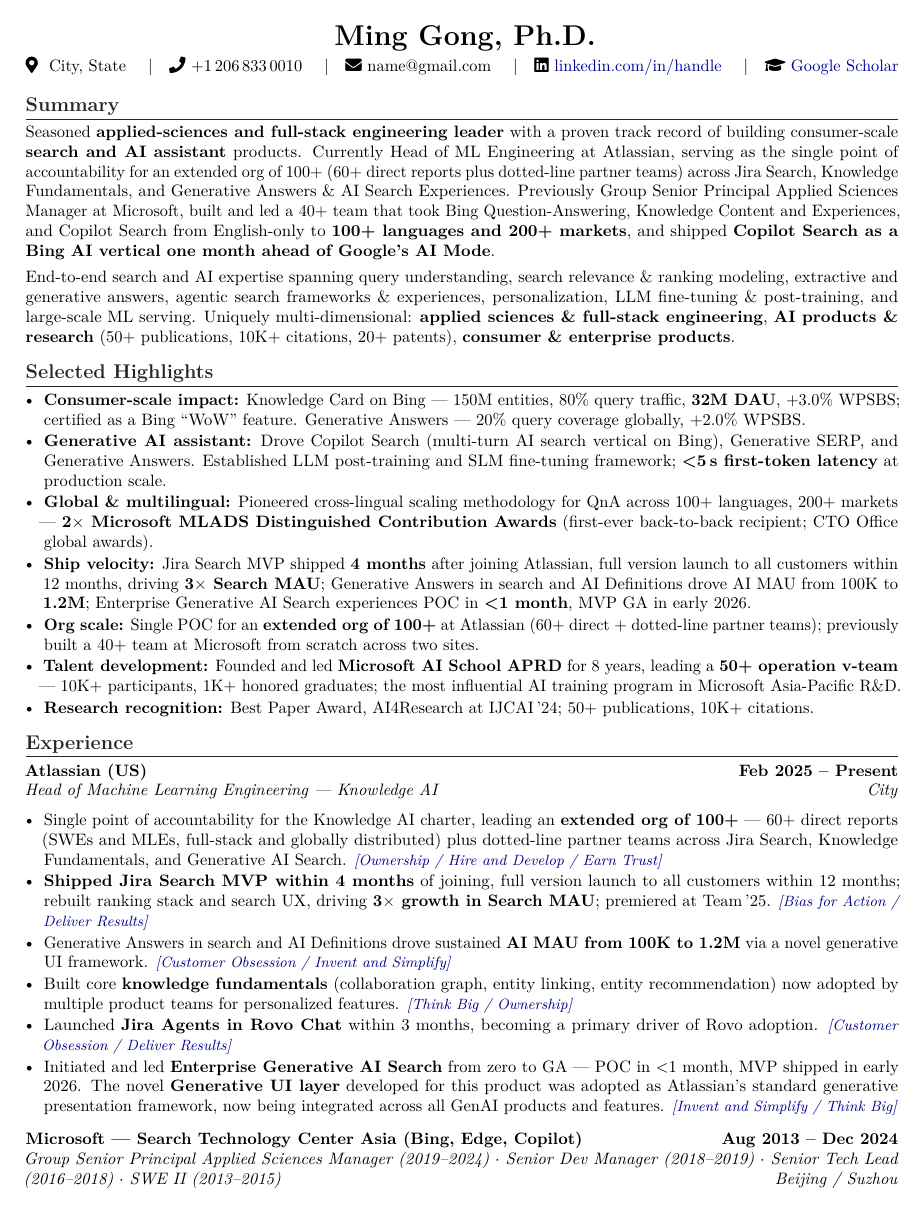
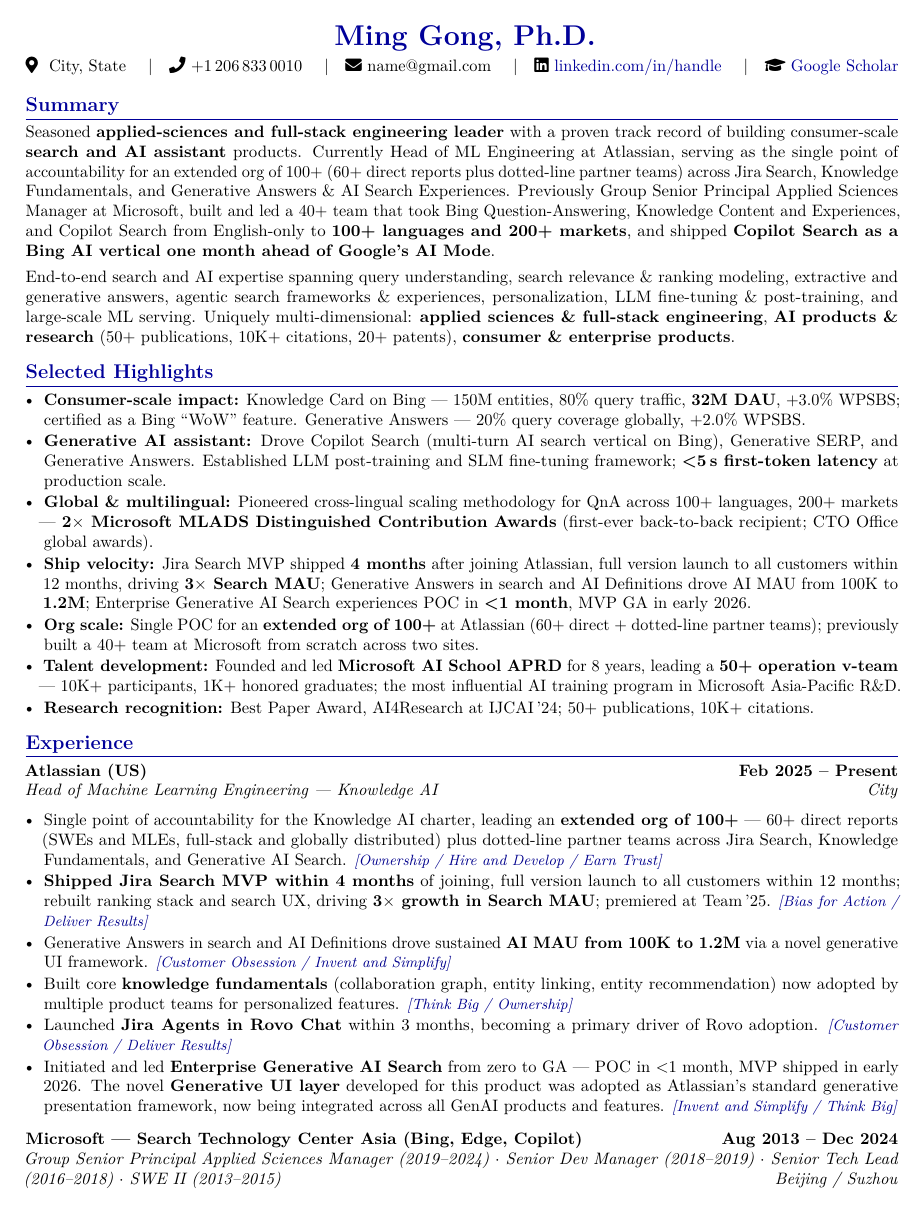
Before and after one commit to gongyiming1013-tech/Resume, a LaTeX document (MingGong/Ming_Gong_Amazon_PrimeVideo.tex): page 1 of 2. Compiled offline with pdfLaTeX.

Commit message:
Blue titles + categorized publications by research direction
- Name and section titles now in blue (#1a4480 / blue!60!black)
- Publications grouped into 6 categories:
  1. Cross-Lingual NLU & Multilingual Scaling
  2. Search Relevance, Retrieval & Question Answering
  3. Knowledge Graphs, Entity Understanding & Information Extraction
  4. Model Compression, Knowledge Distillation & Efficient Serving
  5. LLM, Agentic AI & Multimodal Pre-training
  6. Recommendation & Personalization

Co-authored-by: Copilot <223556219+Copilot@users.noreply.github.com>

```diff
--- a/MingGong/Ming_Gong_Amazon_PrimeVideo.tex
+++ b/MingGong/Ming_Gong_Amazon_PrimeVideo.tex
@@ -18,7 +18,7 @@
 \pagenumbering{gobble}
 \setlist[itemize]{leftmargin=1.1em, itemsep=1pt, topsep=2pt, parsep=0pt}
 
-\titleformat{\section}{\large\bfseries\color{black!85}}{}{0em}{}[\titlerule]
+\titleformat{\section}{\large\bfseries\color{blue!60!black}}{}{0em}{}[\titlerule]
 \titlespacing*{\section}{0pt}{8pt}{4pt}
 
 \newcommand{\role}[4]{%
@@ -31,7 +31,7 @@
 
 % ========== HEADER ==========
 \begin{center}
-  {\LARGE\bfseries Ming Gong, Ph.D.}\\[3pt]
+  {\LARGE\bfseries\color{blue!60!black} Ming Gong, Ph.D.}\\[3pt]
   \faMapMarker* \ {{City, State}} \quad \textbar \quad
   \faPhone \ +1\,206\,833\,0010 \quad \textbar \quad
   \faEnvelope \ {{name@gmail.com}} \quad \textbar \quad
```
Also changed, not shown: MingGong/Ming_Gong_Amazon_PrimeVideo.pdf, 1 other file.
